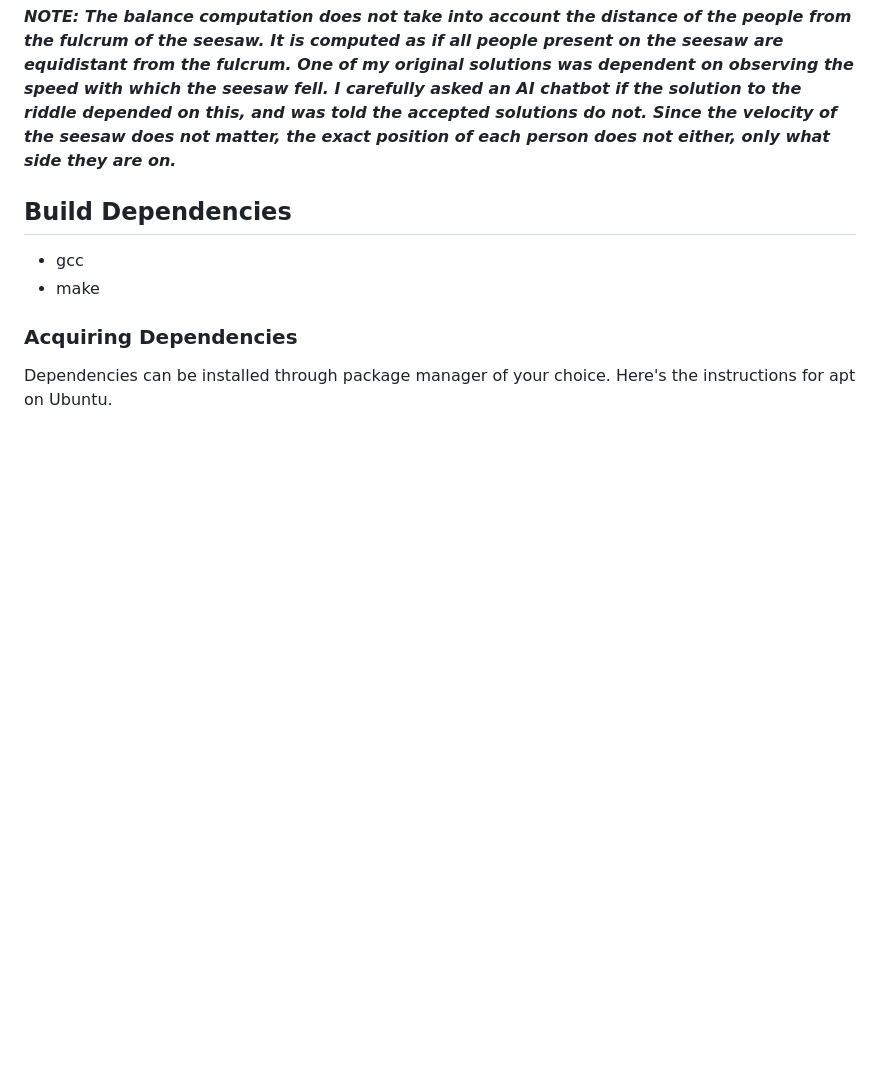
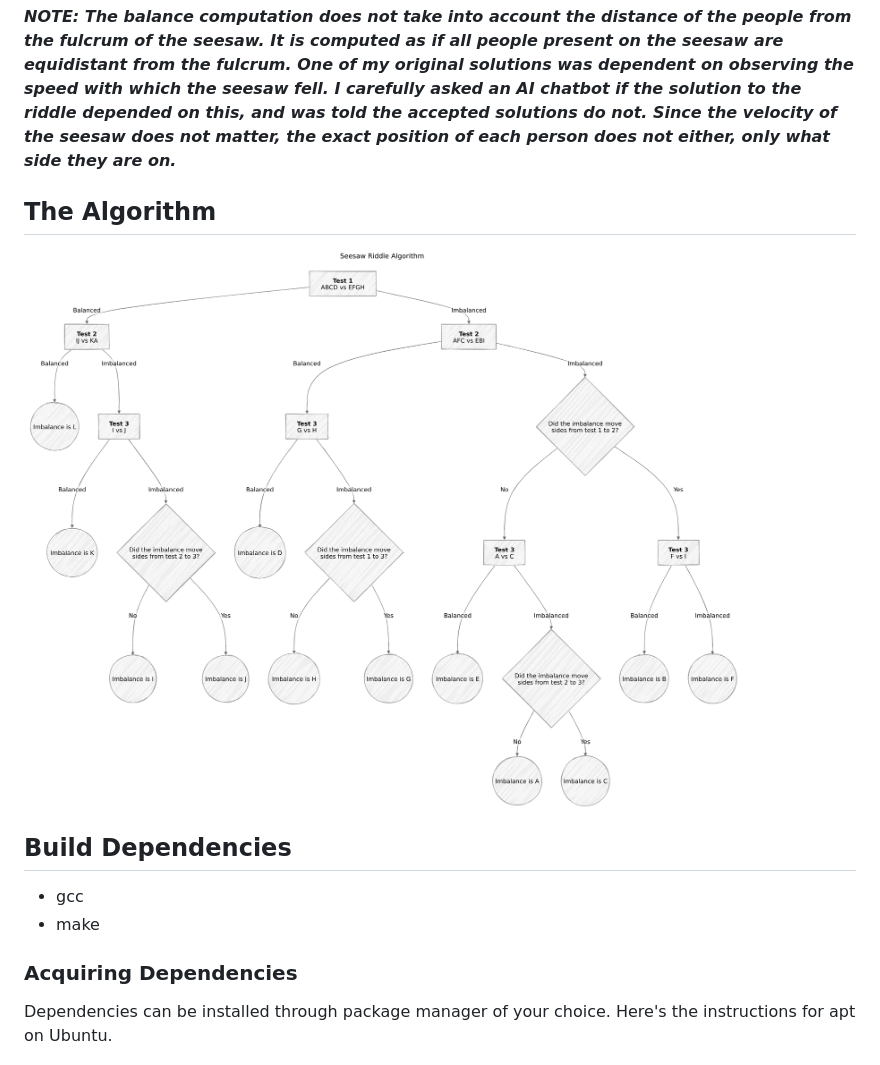
Before and after one commit to Stone071/Seesaw_Riddle, a Markdown page: README.md, the part around the change. GitHub-like rendering; pictures changed too: docs/algorithm.png (added); blank space fills up the shorter version.

Commit message:
Added algorithm to readme

```diff
--- a/README.md
+++ b/README.md
@@ -11,6 +11,10 @@ I heard the riddle on the show and became a little obsessed with it. I spent muc
 Once I had an algorithm I thought worked, I wrote this program to give myself a nice way to test it.
 
 ***NOTE: The balance computation does not take into account the distance of the people from the fulcrum of the seesaw. It is computed as if all people present on the seesaw are equidistant from the fulcrum. One of my original solutions was dependent on observing the speed with which the seesaw fell. I carefully asked an AI chatbot if the solution to the riddle depended on this, and was told the accepted solutions do not. Since the velocity of the seesaw does not matter, the exact position of each person does not either, only what side they are on.***
+
+## The Algorithm
+
+![Seesaw Island Riddle Algorithm](docs/algorithm.png)
 
 ## Build Dependencies
 
```
